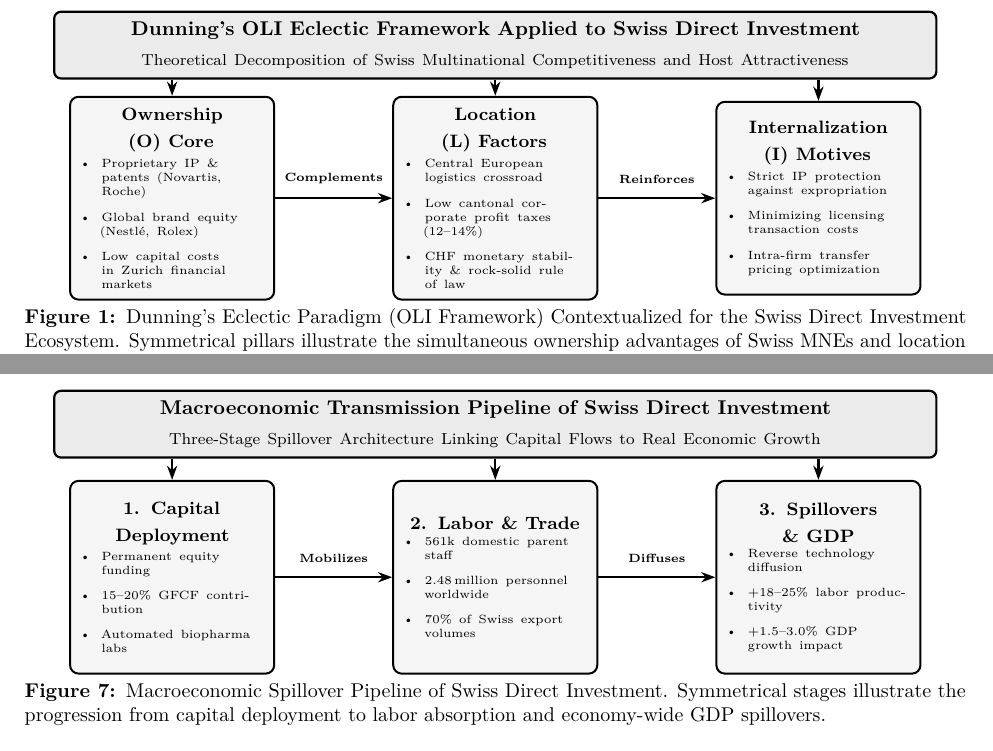
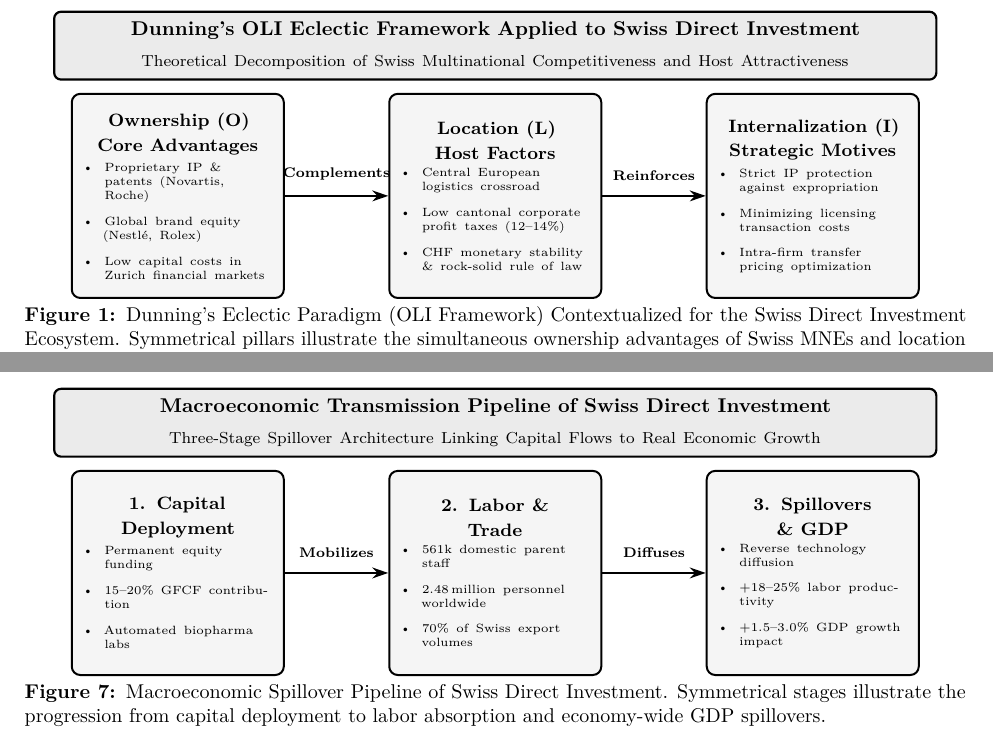
Before and after one commit to hi1r0/3rd-Semester-notes, a LaTeX problem sheet (Global Financial Management/assignment/main.tex, which reads Global Financial Management/assignment/sections/sec01_introduction.tex, Global Financial Management/assignment/sections/sec08_economic_impact.tex): two parts of pages 3 and 12 of 13, joined at a grey line, cut so that both start at the same text. Compiled offline with pdfLaTeX.

Commit message:
fix(gfm): remove top vertical arrows from Figure 1 and Figure 7 to match Figure 6

```diff
--- a/Global Financial Management/assignment/sections/sec01_introduction.tex
+++ b/Global Financial Management/assignment/sections/sec01_introduction.tex
@@ -50,24 +50,25 @@ Switzerland's investment attractiveness is anchored in eight structural pillars:
         inner sep=1.8mm
     },
     conn/.style={
-        -{Stealth[length=2.5mm, width=1.8mm]},
-        line width=1.2pt,
+        -{Stealth[length=2.8mm, width=1.9mm]},
+        line width=1.3pt,
         color=pureblack
     }
 ]
 
-    % Master Banner Node (Vertical clearance calibrated to 0.6cm above cards)
-    \node[titlebox] (banner) at (0, 2.7) {
-        \textbf{\small Dunning's OLI Eclectic Framework Applied to Swiss Direct Investment}\\[0.1em]
+    % Master Title Banner Node (Independent Architectural Header)
+    \node[titlebox] (banner) at (0, 2.65) {
+        \textbf{\small Dunning's OLI Eclectic Framework Applied to Swiss Direct Investment}\\[0.15em]
         \scriptsize Theoretical Decomposition of Swiss Multinational Competitiveness and Host Attractiveness
     };
 
-    % Three Symmetrical Cards (text width=3.2cm, spaced at x = -5.7, 0.0, +5.7; 21mm clearance)
-    \node[card] (cardO) at (-5.7, 0) {
-        \textbf{\footnotesize Ownership (O) Core}\\[0.25em]
-        \begin{minipage}{3.0cm}
+    % Three Symmetrical Cards (text width=3.3cm, spaced at x = -5.6, 0.0, +5.6; 18.6mm clearance)
+    \node[card] (cardO) at (-5.6, 0) {
+        \textbf{\footnotesize Ownership (O)}\\[-0.1em]
+        \textbf{\footnotesize Core Advantages}\\[0.3em]
+        \begin{minipage}{3.1cm}
         \tiny
-        \begin{itemize}[leftmargin=1.0em, itemsep=1.2pt]
+        \begin{itemize}[leftmargin=1.0em, itemsep=1.5pt]
             \item Proprietary IP \& patents (Novartis, Roche)
             \item Global brand equity (Nestlé, Rolex)
             \item Low capital costs in Zurich financial markets
@@ -76,10 +77,11 @@ Switzerland's investment attractiveness is anchored in eight structural pillars:
     };
 
     \node[card] (cardL) at (0.0, 0) {
-        \textbf{\footnotesize Location (L) Factors}\\[0.25em]
-        \begin{minipage}{3.0cm}
+        \textbf{\footnotesize Location (L)}\\[-0.1em]
+        \textbf{\footnotesize Host Factors}\\[0.3em]
+        \begin{minipage}{3.1cm}
         \tiny
-        \begin{itemize}[leftmargin=1.0em, itemsep=1.2pt]
+        \begin{itemize}[leftmargin=1.0em, itemsep=1.5pt]
             \item Central European logistics crossroad
             \item Low cantonal corporate profit taxes ($12\text{--}14\%$)
             \item CHF monetary stability \& rock-solid rule of law
@@ -87,11 +89,12 @@ Switzerland's investment attractiveness is anchored in eight structural pillars:
         \end{minipage}
     };
 
-    \node[card] (cardI) at (5.7, 0) {
-        \textbf{\footnotesize Internalization (I) Motives}\\[0.25em]
-        \begin{minipage}{3.0cm}
+    \node[card] (cardI) at (5.6, 0) {
+        \textbf{\footnotesize Internalization (I)}\\[-0.1em]
+        \textbf{\footnotesize Strategic Motives}\\[0.3em]
+        \begin{minipage}{3.1cm}
         \tiny
-        \begin{itemize}[leftmargin=1.0em, itemsep=1.2pt]
+        \begin{itemize}[leftmargin=1.0em, itemsep=1.5pt]
             \item Strict IP protection against expropriation
             \item Minimizing licensing transaction costs
             \item Intra-firm transfer pricing optimization
@@ -99,17 +102,12 @@ Switzerland's investment attractiveness is anchored in eight structural pillars:
         \end{minipage}
     };
 
-    % Symmetrical Vertical Connectors from Banner to Cards (Clear 0.6cm stem)
-    \draw[conn] (banner.south -| cardO.north) -- (cardO.north);
-    \draw[conn] (banner.south) -- (cardL.north);
-    \draw[conn] (banner.south -| cardI.north) -- (cardI.north);
-
-    % Horizontal Clearance Links with 21mm Gap and 6mm Margins
+    % Horizontal Transition Connectors with Generous 18.6mm Clearance
     \draw[conn] (cardO.east) -- (cardL.west)
-        node[midway, above=3pt, font=\fontsize{6pt}{7.5pt}\selectfont\bfseries\color{pureblack}] {Complements};
+        node[midway, above=3.5pt, font=\fontsize{7pt}{8.5pt}\selectfont\bfseries\color{pureblack}] {Complements};
 
     \draw[conn] (cardL.east) -- (cardI.west)
-        node[midway, above=3pt, font=\fontsize{6pt}{7.5pt}\selectfont\bfseries\color{pureblack}] {Reinforces};
+        node[midway, above=3.5pt, font=\fontsize{7pt}{8.5pt}\selectfont\bfseries\color{pureblack}] {Reinforces};
 
 \end{tikzpicture}
 \caption{Dunning's Eclectic Paradigm (OLI Framework) Contextualized for the Swiss Direct Investment Ecosystem. Symmetrical pillars illustrate the simultaneous ownership advantages of Swiss MNEs and location advantages of the Swiss host economy.}
--- a/Global Financial Management/assignment/sections/sec08_economic_impact.tex
+++ b/Global Financial Management/assignment/sections/sec08_economic_impact.tex
@@ -73,24 +73,25 @@ In 2024, multinational parent entities directly employed \textbf{$560,964$ perso
         inner sep=1.8mm
     },
     conn/.style={
-        -{Stealth[length=2.5mm, width=1.8mm]},
-        line width=1.2pt,
+        -{Stealth[length=2.8mm, width=1.9mm]},
+        line width=1.3pt,
         color=pureblack
     }
 ]
 
-    % Master Banner Node (Vertical clearance calibrated to 0.6cm above cards)
-    \node[titlebox] (banner) at (0, 2.7) {
-        \textbf{\small Macroeconomic Transmission Pipeline of Swiss Direct Investment}\\[0.1em]
+    % Master Title Banner Node (Independent Architectural Header)
+    \node[titlebox] (banner) at (0, 2.65) {
+        \textbf{\small Macroeconomic Transmission Pipeline of Swiss Direct Investment}\\[0.15em]
         \scriptsize Three-Stage Spillover Architecture Linking Capital Flows to Real Economic Growth
     };
 
-    % Three Symmetrical Cards (text width=3.2cm, spaced at x = -5.7, 0.0, +5.7; 21mm clearance)
-    \node[card] (stage1) at (-5.7, 0) {
-        \textbf{\footnotesize 1. Capital Deployment}\\[0.25em]
-        \begin{minipage}{3.0cm}
+    % Three Symmetrical Cards (text width=3.3cm, spaced at x = -5.6, 0.0, +5.6; 18.6mm clearance)
+    \node[card] (stage1) at (-5.6, 0) {
+        \textbf{\footnotesize 1. Capital}\\[-0.1em]
+        \textbf{\footnotesize Deployment}\\[0.3em]
+        \begin{minipage}{3.1cm}
         \tiny
-        \begin{itemize}[leftmargin=1.0em, itemsep=1.0pt]
+        \begin{itemize}[leftmargin=1.0em, itemsep=1.5pt]
             \item Permanent equity funding
             \item $15\text{--}20\%$ GFCF contribution
             \item Automated biopharma labs
```
Also changed, not shown: Global Financial Management/assignment/main.pdf, Global Financial Management/assignment/sections/sec01_introduction.tex (6 more changed lines), Global Financial Management/assignment/sections/sec08_economic_impact.tex (33 more changed lines).
